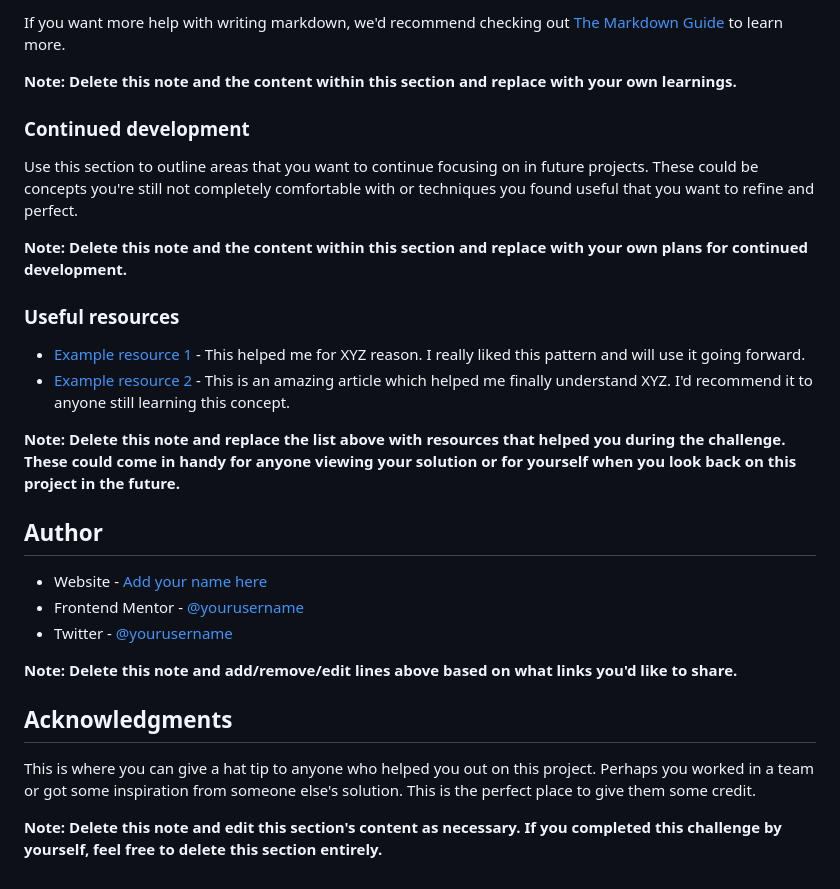
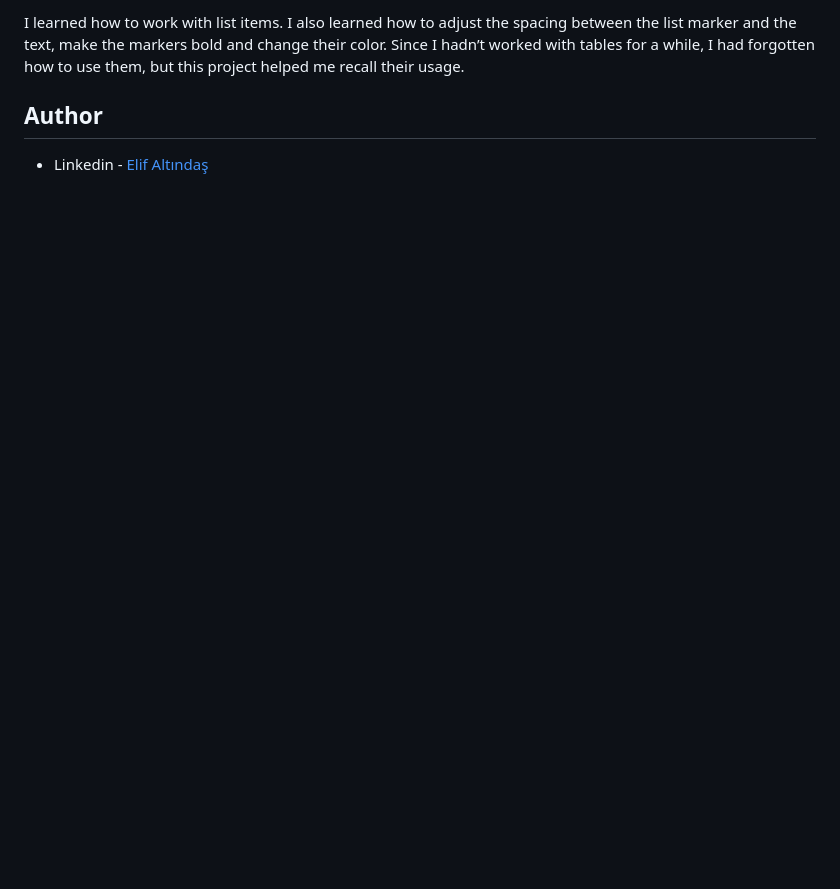
Before and after one commit to altindaselif/recipe-page-main, a Markdown page: README.md, the part around the change printed below. GitHub-like rendering; blank space fills up the shorter version.

```diff
--- a/README.md
+++ b/README.md
@@ -75,30 +35,5 @@ const proudOfThisFunc = () => {
-If you want more help with writing markdown, we'd recommend checking out [The Markdown Guide](https://www.markdownguide.org/) to learn more.
-
-**Note: Delete this note and the content within this section and replace with your own learnings.**
-
-### Continued development
-
-Use this section to outline areas that you want to continue focusing on in future projects. These could be concepts you're still not completely comfortable with or techniques you found useful that you want to refine and perfect.
-
-**Note: Delete this note and the content within this section and replace with your own plans for continued development.**
-
-### Useful resources
-
-- [Example resource 1](https://www.example.com) - This helped me for XYZ reason. I really liked this pattern and will use it going forward.
-- [Example resource 2](https://www.example.com) - This is an amazing article which helped me finally understand XYZ. I'd recommend it to anyone still learning this concept.
-
-**Note: Delete this note and replace the list above with resources that helped you during the challenge. These could come in handy for anyone viewing your solution or for yourself when you look back on this project in the future.**
+I learned how to work with list items. I also learned how to adjust the spacing between the list marker and the text, make the markers bold and change their color. Since I hadn’t worked with tables for a while, I had forgotten how to use them, but this project helped me recall their usage.
 
 ## Author
 
-- Website - [Add your name here](https://www.your-site.com)
-- Frontend Mentor - [@yourusername](https://www.frontendmentor.io/profile/yourusername)
-- Twitter - [@yourusername](https://www.twitter.com/yourusername)
-
-**Note: Delete this note and add/remove/edit lines above based on what links you'd like to share.**
-
-## Acknowledgments
-
-This is where you can give a hat tip to anyone who helped you out on this project. Perhaps you worked in a team or got some inspiration from someone else's solution. This is the perfect place to give them some credit.
-
-**Note: Delete this note and edit this section's content as necessary. If you completed this challenge by yourself, feel free to delete this section entirely.**
+- Linkedin - [Elif Altındaş](https://www.linkedin.com/in/elifaltindas/)
```
Also changed, not shown: other parts of README.md (+4 -44 lines), screenshot.png (added).
